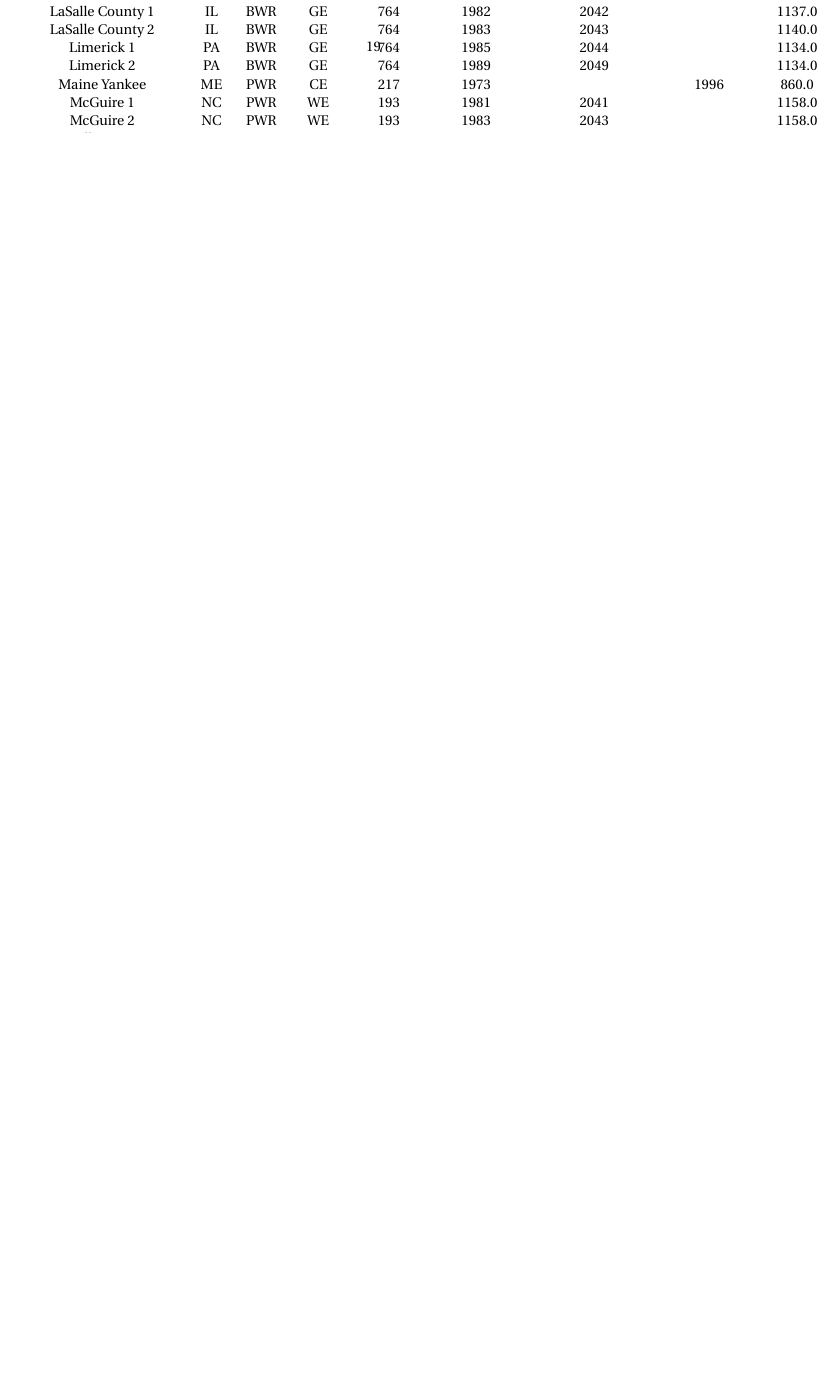
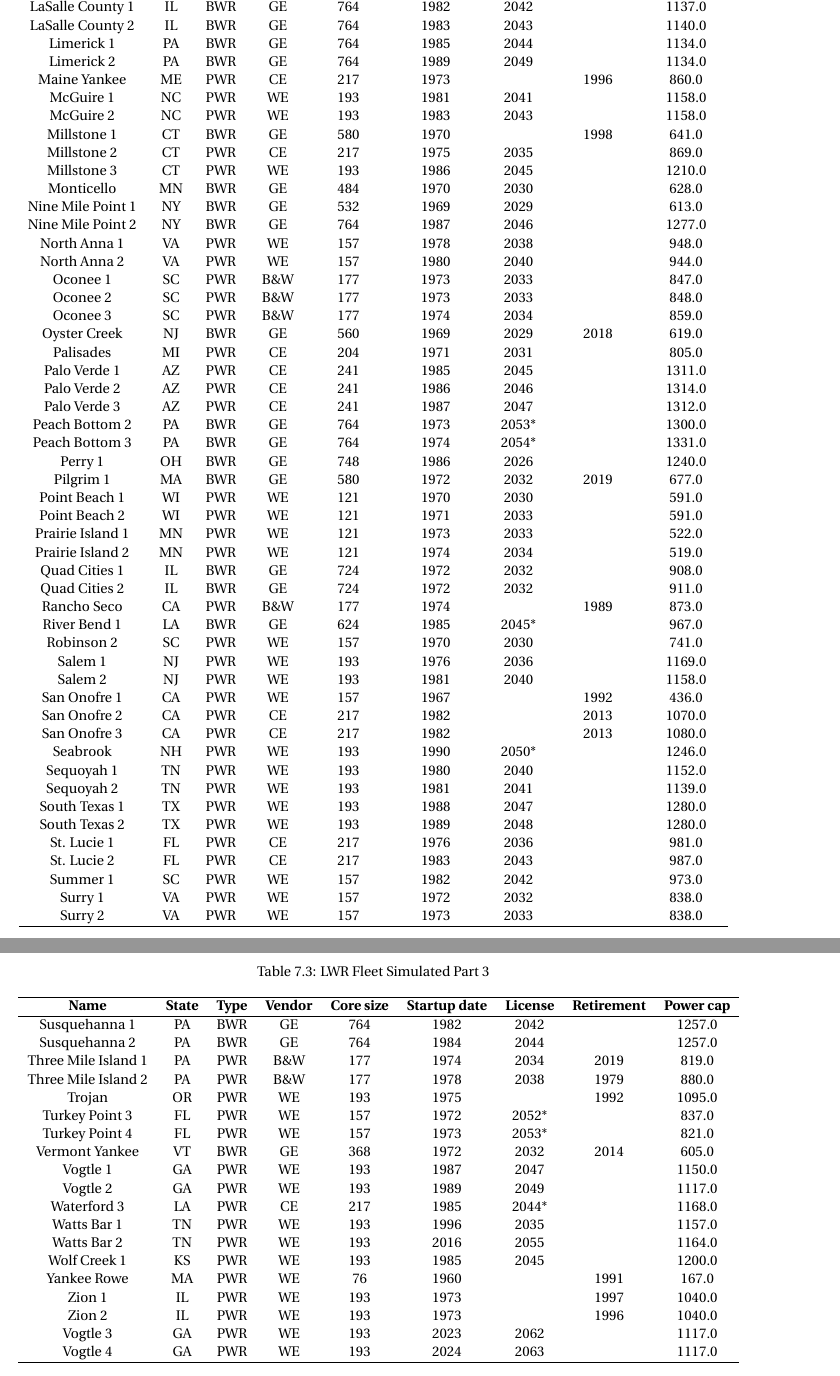
Before and after one commit to nsryan2/2024-ryan-ms, a LaTeX thesis (main.tex, which reads appendix.tex): part of page 26 of 27 before the commit and two parts of pages 27 and 28 of 29 after it, the two joined at a grey line, cut so that both start at the same text, the shorter picture padded with empty space. Compiled offline with pdfLaTeX.

Commit message:
break up lwr table

```diff
--- a/appendix.tex
+++ b/appendix.tex
@@ -68,0 +73,5 @@
+\begin{table}
+    \centering
+    \caption{LWR Fleet Simulated Part 2}
+    \label{tab:lwr_fleet2}
+    \begin{tabular}{c c c c c c c c c c}
@@ -117,9 +129,22 @@
     Summer 1 & SC & PWR & WE & 157 & 1982 & 2042 &  & 973.0 \\
     Surry 1 & VA & PWR & WE & 157 & 1972 & 2032 &  & 838.0 \\
     Surry 2 & VA & PWR & WE & 157 & 1973 & 2033 &  & 838.0 \\
+    \hline
+    \end{tabular}
+\end{table}
+
+\begin{table}
+    \centering
+    \caption{LWR Fleet Simulated Part 3}
+    \label{tab:lwr_fleet3}
+    \begin{tabular}{c c c c c c c c c c}
+    \hline
+    \textbf{Name} & \textbf{State} & \textbf{Type} & \textbf{Vendor} & \textbf{Core size} & \textbf{Startup date} & \textbf{License} & \textbf{Retirement} & \textbf{Power cap} \\
+    \hline
     Susquehanna 1 & PA & BWR & GE & 764 & 1982 & 2042 &  & 1257.0 \\
     Susquehanna 2 & PA & BWR & GE & 764 & 1984 & 2044 &  & 1257.0 \\
     Three Mile Island 1 & PA & PWR & B\&W & 177 & 1974 & 2034 & 2019 & 819.0 \\
+    Three Mile Island 2 & PA & PWR & B\&W & 177 & 1978 & 2038 & 1979 & 880.0 \\
     Trojan & OR & PWR & WE & 193 & 1975 &  & 1992 & 1095.0 \\
     Turkey Point 3 & FL & PWR & WE & 157 & 1972 & 2052* &  & 837.0 \\
     Turkey Point 4 & FL & PWR & WE & 157 & 1973 & 2053* &  & 821.0 \\
```
Also changed, not shown: appendix.tex (17 more changed lines).
